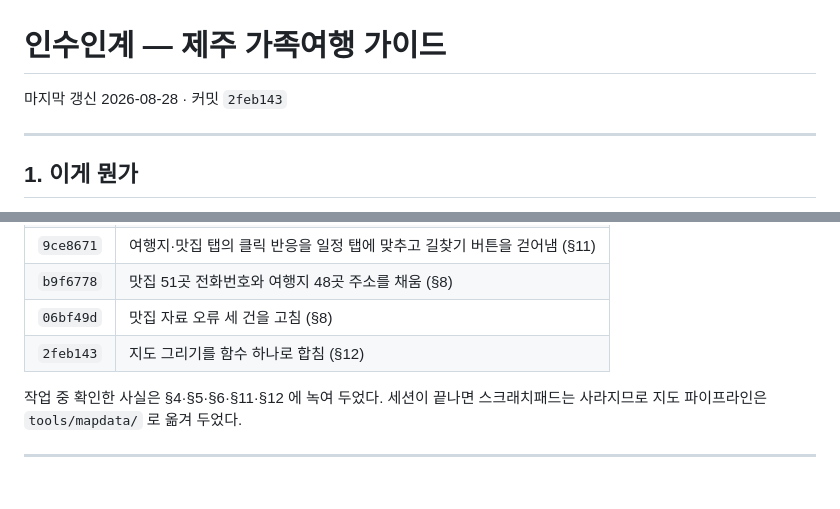
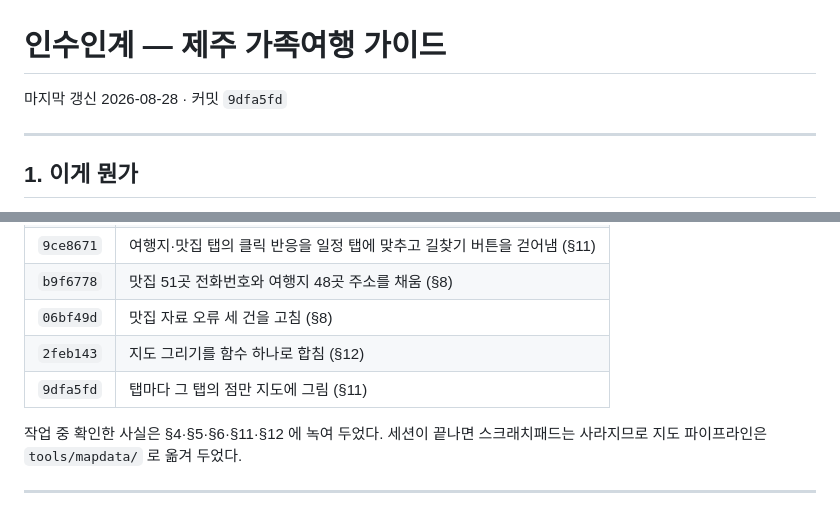
Before and after one commit to hanbrook3/jeju-trip, a Markdown page: HANDOVER.md, 2 parts joined by grey strips. Rendered like a GitHub page.

Commit message:
인수인계 문서에 마지막 커밋을 더함
Co-Authored-By: Claude Opus 5 <noreply@anthropic.com>

```diff
--- a/HANDOVER.md
+++ b/HANDOVER.md
@@ -1,6 +1,6 @@
 # 인수인계 — 제주 가족여행 가이드
 
-마지막 갱신 2026-08-28 · 커밋 `2feb143`
+마지막 갱신 2026-08-28 · 커밋 `9dfa5fd`
 
 ---
 
@@ -343,6 +343,7 @@ node tools/serve.js          # http://127.0.0.1:8765
 | `b9f6778` | 맛집 51곳 전화번호와 여행지 48곳 주소를 채움 (§8) |
 | `06bf49d` | 맛집 자료 오류 세 건을 고침 (§8) |
 | `2feb143` | 지도 그리기를 함수 하나로 합침 (§12) |
+| `9dfa5fd` | 탭마다 그 탭의 점만 지도에 그림 (§11) |
 
 작업 중 확인한 사실은 §4·§5·§6·§11·§12 에 녹여 두었다. 세션이 끝나면 스크래치패드는
 사라지므로 지도 파이프라인은 `tools/mapdata/` 로 옮겨 두었다.
```
